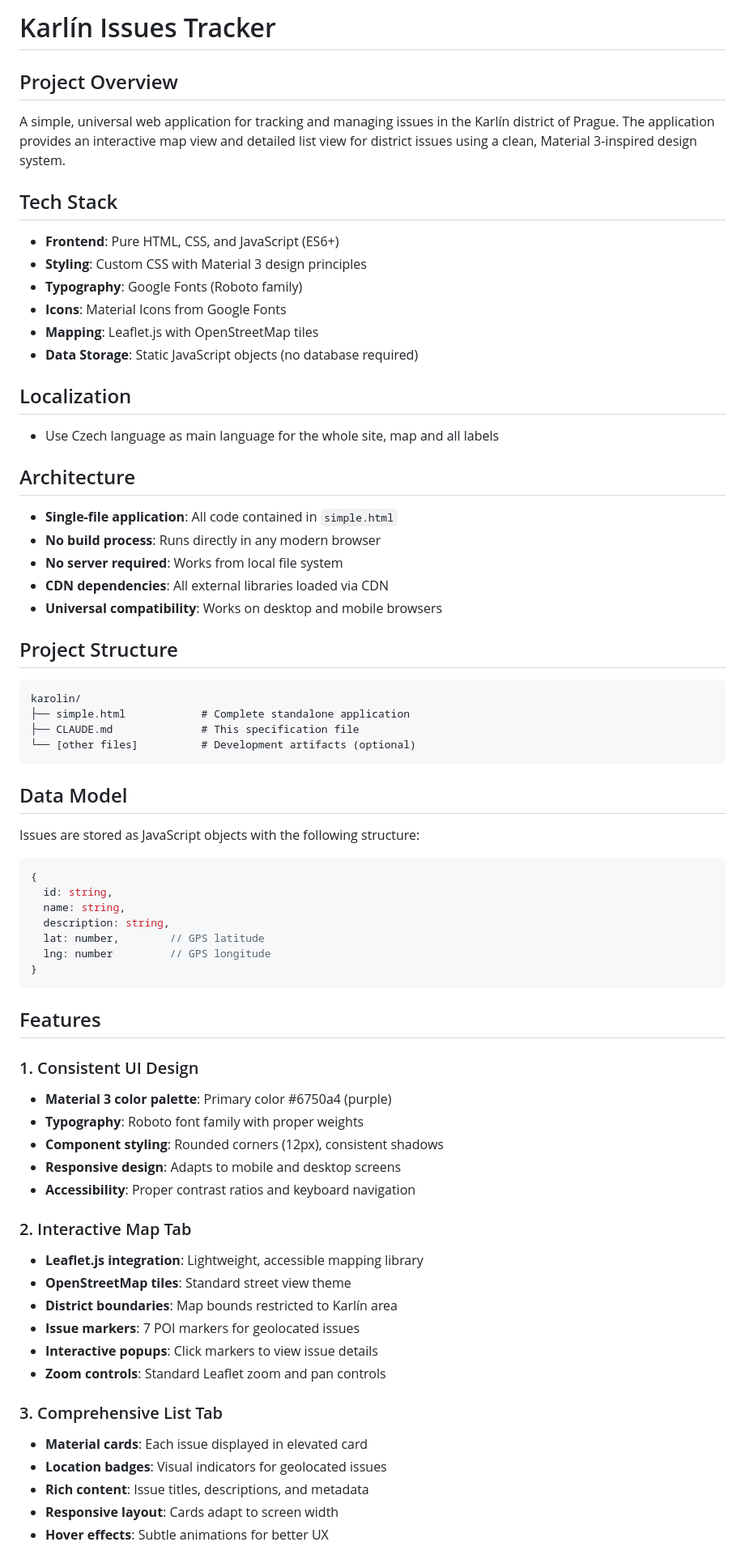
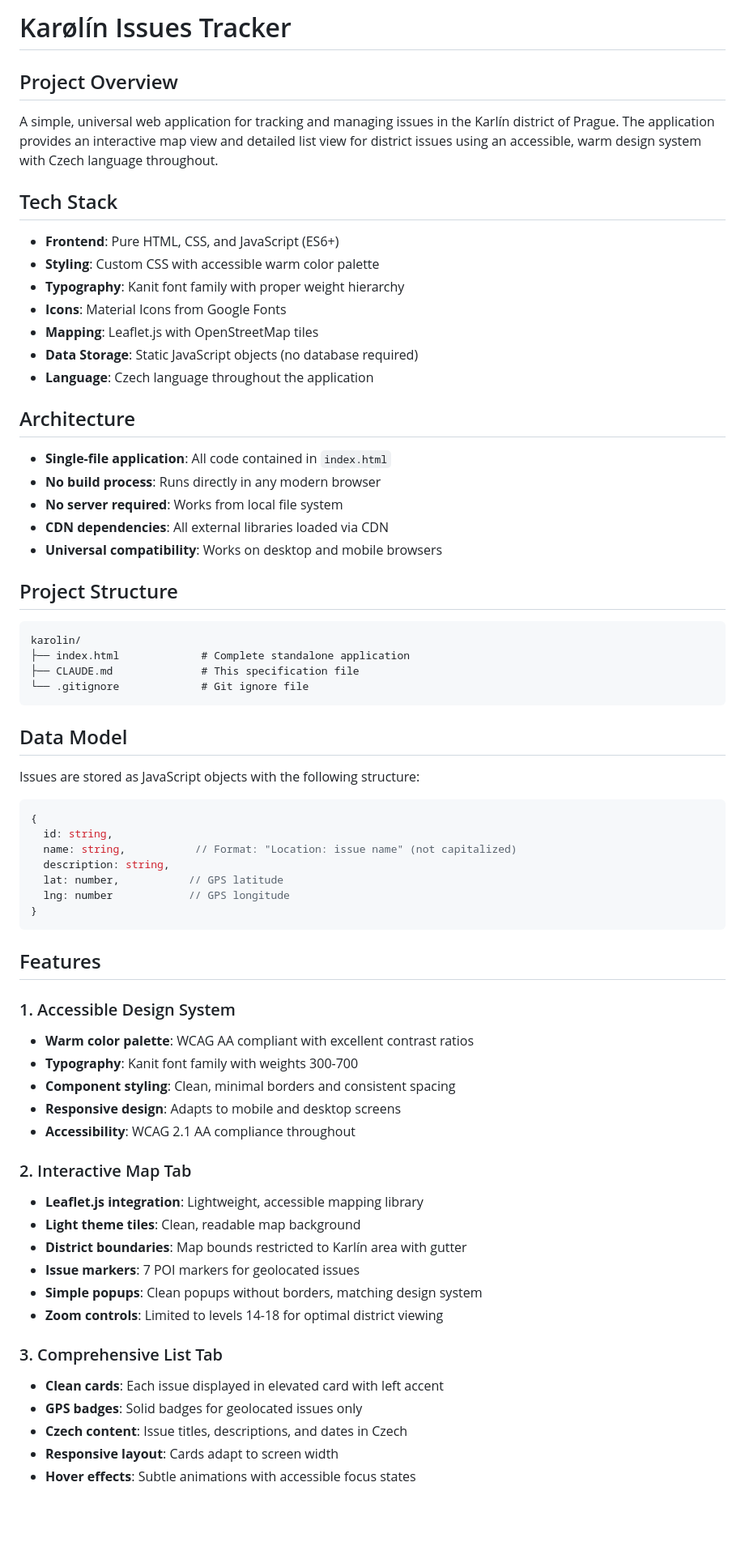
Before and after one commit to sigy/Karolin, a Markdown page: CLAUDE.md, the part around one of its changes. Shown at 81% size. GitHub-like rendering; blank space fills up the shorter version.

````diff
--- a/CLAUDE.md
+++ b/CLAUDE.md
@@ -1,21 +1,19 @@
-# Karlín Issues Tracker
+# Karølín Issues Tracker
 
 ## Project Overview
-A simple, universal web application for tracking and managing issues in the Karlín district of Prague. The application provides an interactive map view and detailed list view for district issues using a clean, Material 3-inspired design system.
+A simple, universal web application for tracking and managing issues in the Karlín district of Prague. The application provides an interactive map view and detailed list view for district issues using an accessible, warm design system with Czech language throughout.
 
 ## Tech Stack
 - **Frontend**: Pure HTML, CSS, and JavaScript (ES6+)
-- **Styling**: Custom CSS with Material 3 design principles
-- **Typography**: Google Fonts (Roboto family)
+- **Styling**: Custom CSS with accessible warm color palette
+- **Typography**: Kanit font family with proper weight hierarchy
 - **Icons**: Material Icons from Google Fonts
 - **Mapping**: Leaflet.js with OpenStreetMap tiles
 - **Data Storage**: Static JavaScript objects (no database required)
-
-## Localization
-- Use Czech language as main language for the whole site, map and all labels
+- **Language**: Czech language throughout the application
 
 ## Architecture
-- **Single-file application**: All code contained in `simple.html`
+- **Single-file application**: All code contained in `index.html`
 - **No build process**: Runs directly in any modern browser
 - **No server required**: Works from local file system
 - **CDN dependencies**: All external libraries loaded via CDN
@@ -24,9 +22,9 @@ A simple, universal web application for tracking and managing issues in the Karl
 ## Project Structure
 ```
 karolin/
-├── simple.html            # Complete standalone application
+├── index.html             # Complete standalone application
 ├── CLAUDE.md              # This specification file
-└── [other files]          # Development artifacts (optional)
+└── .gitignore             # Git ignore file
 ```
 
 ## Data Model
@@ -34,34 +32,34 @@ Issues are stored as JavaScript objects with the following structure:
 ```javascript
 {
   id: string,
-  name: string,
+  name: string,           // Format: "Location: issue name" (not capitalized)
   description: string,
-  lat: number,        // GPS latitude
-  lng: number         // GPS longitude
+  lat: number,           // GPS latitude
+  lng: number            // GPS longitude
 }
 ```
 
 ## Features
 
-### 1. Consistent UI Design
-- **Material 3 color palette**: Primary color #6750a4 (purple)
-- **Typography**: Roboto font family with proper weights
-- **Component styling**: Rounded corners (12px), consistent shadows
+### 1. Accessible Design System
+- **Warm color palette**: WCAG AA compliant with excellent contrast ratios
+- **Typography**: Kanit font family with weights 300-700
+- **Component styling**: Clean, minimal borders and consistent spacing
 - **Responsive design**: Adapts to mobile and desktop screens
-- **Accessibility**: Proper contrast ratios and keyboard navigation
+- **Accessibility**: WCAG 2.1 AA compliance throughout
 
 ### 2. Interactive Map Tab
 - **Leaflet.js integration**: Lightweight, accessible mapping library
-- **OpenStreetMap tiles**: Standard street view theme
-- **District boundaries**: Map bounds restricted to Karlín area
+- **Light theme tiles**: Clean, readable map background
+- **District boundaries**: Map bounds restricted to Karlín area with gutter
 - **Issue markers**: 7 POI markers for geolocated issues
-- **Interactive popups**: Click markers to view issue details
-- **Zoom controls**: Standard Leaflet zoom and pan controls
+- **Simple popups**: Clean popups without borders, matching design system
+- **Zoom controls**: Limited to levels 14-18 for optimal district viewing
 
 ### 3. Comprehensive List Tab
-- **Material cards**: Each issue displayed in elevated card
-- **Location badges**: Visual indicators for geolocated issues
-- **Rich content**: Issue titles, descriptions, and metadata
+- **Clean cards**: Each issue displayed in elevated card with left accent
+- **GPS badges**: Solid badges for geolocated issues only
+- **Czech content**: Issue titles, descriptions, and dates in Czech
 - **Responsive layout**: Cards adapt to screen width
-- **Hover effects**: Subtle animations for better UX
+- **Hover effects**: Subtle animations with accessible focus states
 
````
Also changed, not shown: other parts of CLAUDE.md (+66 -41 lines).
